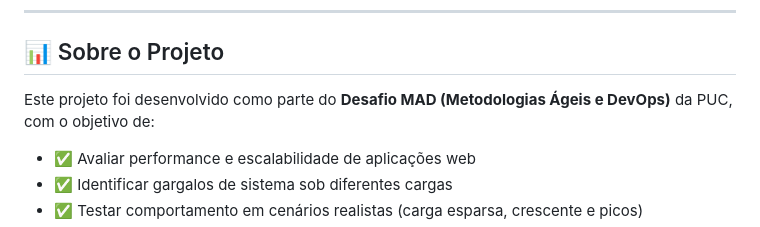
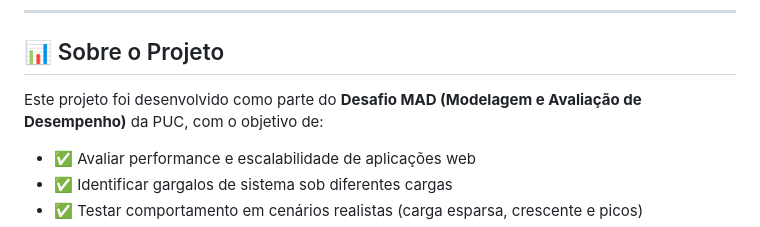
Before and after one commit to nkdwon/jmeter-loadtest-webapp, a Markdown page: README.md, the part around the change. Drawn GitHub-style.

Commit message:
docs: update readme

```diff
--- a/README.md
+++ b/README.md
@@ -12,7 +12,7 @@ Aplicação Node.js/Express desenvolvida para **testes de carga não-funcionais*
 
 ## 📊 Sobre o Projeto
 
-Este projeto foi desenvolvido como parte do **Desafio MAD (Metodologias Ágeis e DevOps)** da PUC, com o objetivo de:
+Este projeto foi desenvolvido como parte do **Desafio MAD (Modelagem e Avaliação de Desempenho)** da PUC, com o objetivo de:
 
 - ✅ Avaliar performance e escalabilidade de aplicações web
 - ✅ Identificar gargalos de sistema sob diferentes cargas
```
